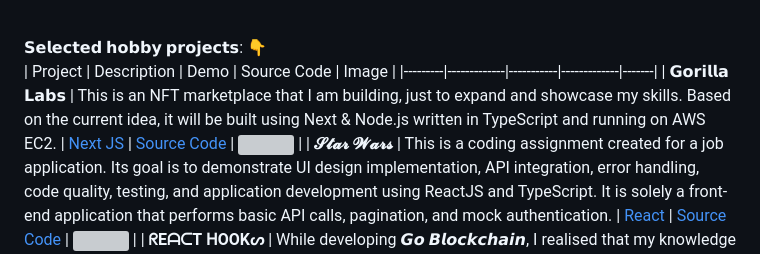
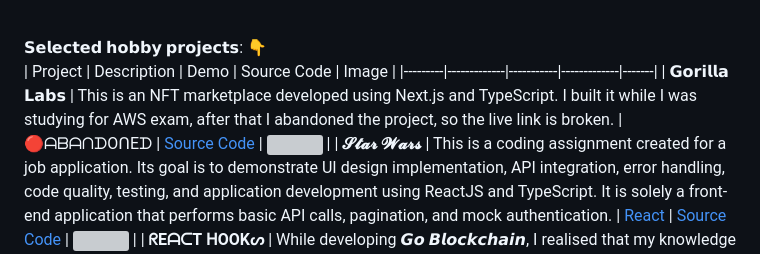
Before and after one commit to elarsaks/elarsaks, a Markdown page: README.md, the part around the change. Drawn GitHub-style; grey boxes are pictures that could not be loaded.

```diff
--- a/README.md
+++ b/README.md
@@ -16,7 +16,7 @@ Python | Logstash | ELK Stack | Hasura | Blockchain  | Terraform | GCP (Buckets,
 𝗦𝗲𝗹𝗲𝗰𝘁𝗲𝗱 𝗵𝗼𝗯𝗯𝘆 𝗽𝗿𝗼𝗷𝗲𝗰𝘁𝘀: 👇
 | Project | Description | Demo | Source Code | Image |
 |---------|-------------|-----------|-------------|-------|
-| **𝗚𝗼𝗿𝗶𝗹𝗹𝗮 𝗟𝗮𝗯𝘀** | This is an NFT marketplace that I am building, just to expand and showcase my skills. Based on the current idea, it will be built using Next & Node.js written in TypeScript and running on AWS EC2. | [Next JS](https://gorilla-labs.com) | [Source Code](https://github.com/elarsaks/gorilla-labs) | <img src="https://raw.githubusercontent.com/elarsaks/gorilla-labs/main/apps/client/public/assets/logo.png" width="100"> |
+| **𝗚𝗼𝗿𝗶𝗹𝗹𝗮 𝗟𝗮𝗯𝘀** | This is an NFT marketplace developed using Next.js and TypeScript. I built it while I was studying for AWS exam, after that I abandoned the project, so the live link is broken. | 🔴ᗩᗷᗩᑎᗪOᑎEᗪ | [Source Code](https://github.com/elarsaks/gorilla-labs) | <img src="https://raw.githubusercontent.com/elarsaks/gorilla-labs/main/apps/client/public/assets/logo.png" width="100"> |
 | **𝓢𝓽𝓪𝓻 𝓦𝓪𝓻𝓼** | This is a coding assignment created for a job application. Its goal is to demonstrate UI design implementation, API integration, error handling, code quality, testing, and application development using ReactJS and TypeScript. It is solely a front-end application that performs basic API calls, pagination, and mock authentication.  | [React](https://elarsaks.github.io/SWAPI) | [Source Code](https://github.com/elarsaks/SWAPI) | <img src="https://raw.githubusercontent.com/elarsaks/SWAPI/main/client/public/logo.png" width="100"> |
 | **ᖇEᗩᑕT ᕼOOKᔕ** | While developing 𝙂𝙤 𝘽𝙡𝙤𝙘𝙠𝙘𝙝𝙖𝙞𝙣, I realised that my knowledge of React's lifecycle methods wasn't translating effectively to the use of React Hooks. Therefore, I decided to create this small project as a learning exercise. | [React](https://elarsaks.github.io/react-hooks) | [Source Code](https://github.com/elarsaks/react-hooks) | <img src="https://raw.githubusercontent.com/elarsaks/react-hooks/main/public/some.png" width="100"> |
 | **Go blockchain** | A Docker-based blockchain application that I built to gain some exposure to Golang and React while learning about blockchain logic. | [React](https://elarsaks.github.io/Go-blockchain/) | [Source Code](https://github.com/elarsaks/Go-blockchain) | <img src="https://raw.githubusercontent.com/elarsaks/Go-blockchain/main/cmd/react_dashboard/public/go_blockchain.png" width="100"> |
```
